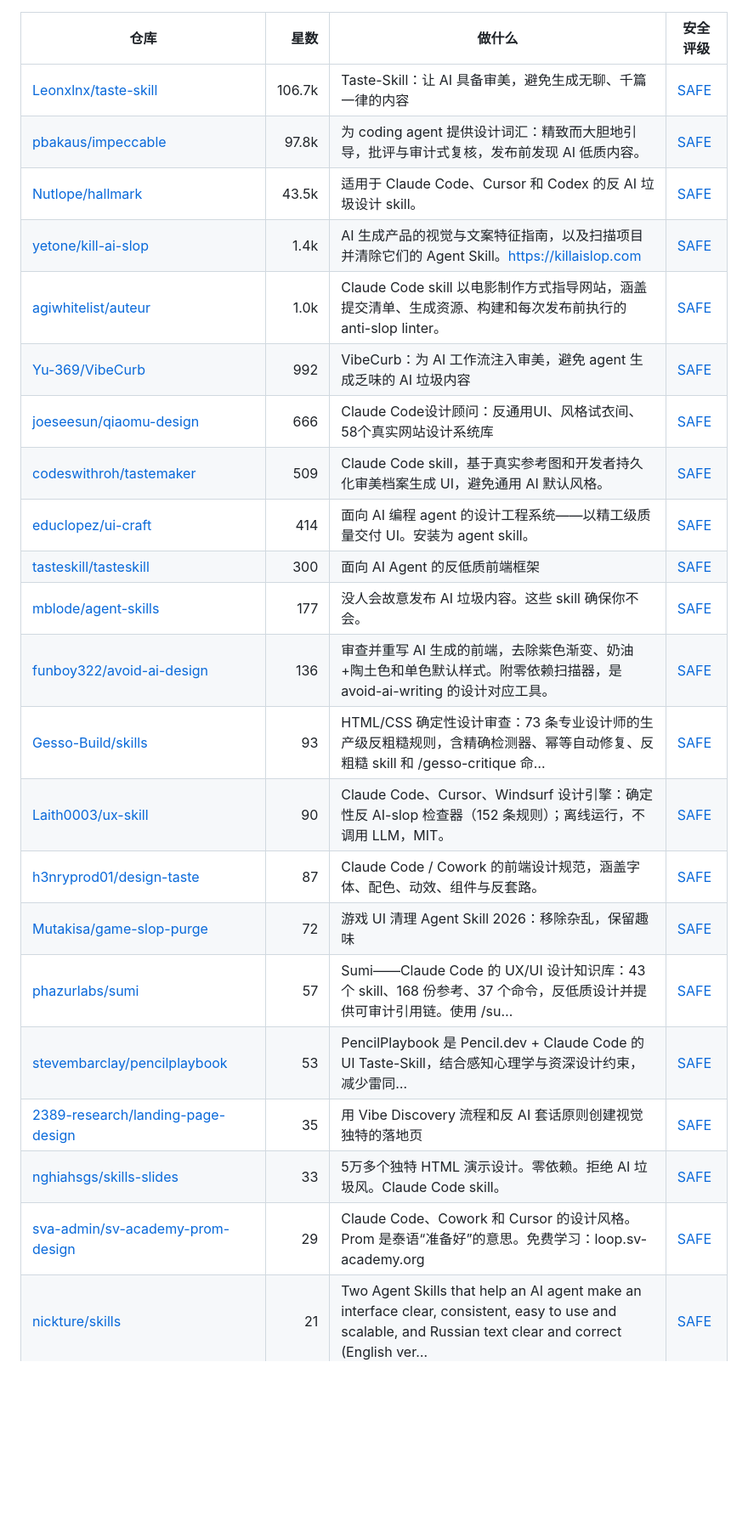
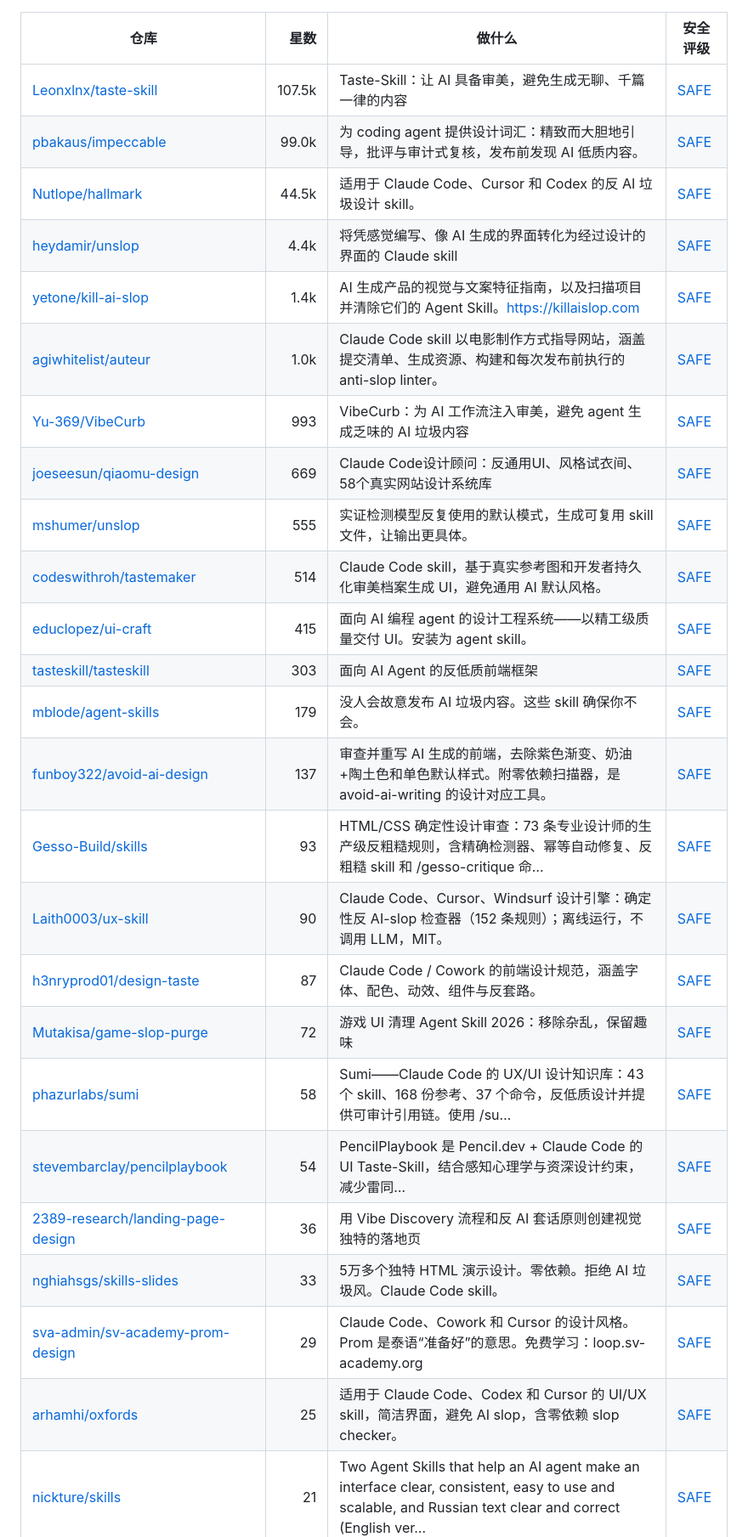
Before and after one commit to zhuyansen/awesome-humanizer-skills, a Markdown page: README.zh-CN.md, the part around one of its changes. Shown at 85% size. GitHub-like rendering; blank space fills up the shorter version.

```diff
--- a/README.zh-CN.md
+++ b/README.zh-CN.md
@@ -352,27 +353,30 @@
 
 | 仓库 | 星数 | 做什么 | 安全评级 |
 |---|---:|---|---|
-| [Leonxlnx/taste-skill](https://github.com/Leonxlnx/taste-skill) | 106.7k | Taste-Skill：让 AI 具备审美，避免生成无聊、千篇一律的内容 | [SAFE](https://agentskillshub.top/skill/Leonxlnx/taste-skill/?utm_source=github&utm_medium=awesome-list) |
-| [pbakaus/impeccable](https://github.com/pbakaus/impeccable) | 97.8k | 为 coding agent 提供设计词汇：精致而大胆地引导，批评与审计式复核，发布前发现 AI 低质内容。 | [SAFE](https://agentskillshub.top/skill/pbakaus/impeccable/?utm_source=github&utm_medium=awesome-list) |
-| [Nutlope/hallmark](https://github.com/Nutlope/hallmark) | 43.5k | 适用于 Claude Code、Cursor 和 Codex 的反 AI 垃圾设计 skill。 | [SAFE](https://agentskillshub.top/skill/Nutlope/hallmark/?utm_source=github&utm_medium=awesome-list) |
+| [Leonxlnx/taste-skill](https://github.com/Leonxlnx/taste-skill) | 107.5k | Taste-Skill：让 AI 具备审美，避免生成无聊、千篇一律的内容 | [SAFE](https://agentskillshub.top/skill/Leonxlnx/taste-skill/?utm_source=github&utm_medium=awesome-list) |
+| [pbakaus/impeccable](https://github.com/pbakaus/impeccable) | 99.0k | 为 coding agent 提供设计词汇：精致而大胆地引导，批评与审计式复核，发布前发现 AI 低质内容。 | [SAFE](https://agentskillshub.top/skill/pbakaus/impeccable/?utm_source=github&utm_medium=awesome-list) |
+| [Nutlope/hallmark](https://github.com/Nutlope/hallmark) | 44.5k | 适用于 Claude Code、Cursor 和 Codex 的反 AI 垃圾设计 skill。 | [SAFE](https://agentskillshub.top/skill/Nutlope/hallmark/?utm_source=github&utm_medium=awesome-list) |
+| [heydamir/unslop](https://github.com/heydamir/unslop) | 4.4k | 将凭感觉编写、像 AI 生成的界面转化为经过设计的界面的 Claude skill | [SAFE](https://agentskillshub.top/skill/heydamir/unslop/?utm_source=github&utm_medium=awesome-list) |
 | [yetone/kill-ai-slop](https://github.com/yetone/kill-ai-slop) | 1.4k | AI 生成产品的视觉与文案特征指南，以及扫描项目并清除它们的 Agent Skill。https://killaislop.com | [SAFE](https://agentskillshub.top/skill/yetone/kill-ai-slop/?utm_source=github&utm_medium=awesome-list) |
 | [agiwhitelist/auteur](https://github.com/agiwhitelist/auteur) | 1.0k | Claude Code skill 以电影制作方式指导网站，涵盖提交清单、生成资源、构建和每次发布前执行的 anti-slop linter。 | [SAFE](https://agentskillshub.top/skill/agiwhitelist/auteur/?utm_source=github&utm_medium=awesome-list) |
-| [Yu-369/VibeCurb](https://github.com/Yu-369/VibeCurb) | 992 | VibeCurb：为 AI 工作流注入审美，避免 agent 生成乏味的 AI 垃圾内容 | [SAFE](https://agentskillshub.top/skill/Yu-369/VibeCurb/?utm_source=github&utm_medium=awesome-list) |
-| [joeseesun/qiaomu-design](https://github.com/joeseesun/qiaomu-design) | 666 | Claude Code设计顾问：反通用UI、风格试衣间、58个真实网站设计系统库 | [SAFE](https://agentskillshub.top/skill/joeseesun/qiaomu-design/?utm_source=github&utm_medium=awesome-list) |
-| [codeswithroh/tastemaker](https://github.com/codeswithroh/tastemaker) | 509 | Claude Code skill，基于真实参考图和开发者持久化审美档案生成 UI，避免通用 AI 默认风格。 | [SAFE](https://agentskillshub.top/skill/codeswithroh/tastemaker/?utm_source=github&utm_medium=awesome-list) |
-| [educlopez/ui-craft](https://github.com/educlopez/ui-craft) | 414 | 面向 AI 编程 agent 的设计工程系统——以精工级质量交付 UI。安装为 agent skill。 | [SAFE](https://agentskillshub.top/skill/educlopez/ui-craft/?utm_source=github&utm_medium=awesome-list) |
-| [tasteskill/tasteskill](https://github.com/tasteskill/tasteskill) | 300 | 面向 AI Agent 的反低质前端框架 | [SAFE](https://agentskillshub.top/skill/tasteskill/tasteskill/?utm_source=github&utm_medium=awesome-list) |
-| [mblode/agent-skills](https://github.com/mblode/agent-skills) | 177 | 没人会故意发布 AI 垃圾内容。这些 skill 确保你不会。 | [SAFE](https://agentskillshub.top/skill/mblode/agent-skills/?utm_source=github&utm_medium=awesome-list) |
-| [funboy322/avoid-ai-design](https://github.com/funboy322/avoid-ai-design) | 136 | 审查并重写 AI 生成的前端，去除紫色渐变、奶油+陶土色和单色默认样式。附零依赖扫描器，是 avoid-ai-writing 的设计对应工具。 | [SAFE](https://agentskillshub.top/skill/funboy322/avoid-ai-design/?utm_source=github&utm_medium=awesome-list) |
+| [Yu-369/VibeCurb](https://github.com/Yu-369/VibeCurb) | 993 | VibeCurb：为 AI 工作流注入审美，避免 agent 生成乏味的 AI 垃圾内容 | [SAFE](https://agentskillshub.top/skill/Yu-369/VibeCurb/?utm_source=github&utm_medium=awesome-list) |
+| [joeseesun/qiaomu-design](https://github.com/joeseesun/qiaomu-design) | 669 | Claude Code设计顾问：反通用UI、风格试衣间、58个真实网站设计系统库 | [SAFE](https://agentskillshub.top/skill/joeseesun/qiaomu-design/?utm_source=github&utm_medium=awesome-list) |
+| [mshumer/unslop](https://github.com/mshumer/unslop) | 555 | 实证检测模型反复使用的默认模式，生成可复用 skill 文件，让输出更具体。 | [SAFE](https://agentskillshub.top/skill/mshumer/unslop/?utm_source=github&utm_medium=awesome-list) |
+| [codeswithroh/tastemaker](https://github.com/codeswithroh/tastemaker) | 514 | Claude Code skill，基于真实参考图和开发者持久化审美档案生成 UI，避免通用 AI 默认风格。 | [SAFE](https://agentskillshub.top/skill/codeswithroh/tastemaker/?utm_source=github&utm_medium=awesome-list) |
+| [educlopez/ui-craft](https://github.com/educlopez/ui-craft) | 415 | 面向 AI 编程 agent 的设计工程系统——以精工级质量交付 UI。安装为 agent skill。 | [SAFE](https://agentskillshub.top/skill/educlopez/ui-craft/?utm_source=github&utm_medium=awesome-list) |
+| [tasteskill/tasteskill](https://github.com/tasteskill/tasteskill) | 303 | 面向 AI Agent 的反低质前端框架 | [SAFE](https://agentskillshub.top/skill/tasteskill/tasteskill/?utm_source=github&utm_medium=awesome-list) |
+| [mblode/agent-skills](https://github.com/mblode/agent-skills) | 179 | 没人会故意发布 AI 垃圾内容。这些 skill 确保你不会。 | [SAFE](https://agentskillshub.top/skill/mblode/agent-skills/?utm_source=github&utm_medium=awesome-list) |
+| [funboy322/avoid-ai-design](https://github.com/funboy322/avoid-ai-design) | 137 | 审查并重写 AI 生成的前端，去除紫色渐变、奶油+陶土色和单色默认样式。附零依赖扫描器，是 avoid-ai-writing 的设计对应工具。 | [SAFE](https://agentskillshub.top/skill/funboy322/avoid-ai-design/?utm_source=github&utm_medium=awesome-list) |
 | [Gesso-Build/skills](https://github.com/Gesso-Build/skills) | 93 | HTML/CSS 确定性设计审查：73 条专业设计师的生产级反粗糙规则，含精确检测器、幂等自动修复、反粗糙 skill 和 /gesso-critique 命… | [SAFE](https://agentskillshub.top/skill/Gesso-Build/skills/?utm_source=github&utm_medium=awesome-list) |
 | [Laith0003/ux-skill](https://github.com/Laith0003/ux-skill) | 90 | Claude Code、Cursor、Windsurf 设计引擎：确定性反 AI-slop 检查器（152 条规则）；离线运行，不调用 LLM，MIT。 | [SAFE](https://agentskillshub.top/skill/Laith0003/ux-skill/?utm_source=github&utm_medium=awesome-list) |
 | [h3nryprod01/design-taste](https://github.com/h3nryprod01/design-taste) | 87 | Claude Code / Cowork 的前端设计规范，涵盖字体、配色、动效、组件与反套路。 | [SAFE](https://agentskillshub.top/skill/h3nryprod01/design-taste/?utm_source=github&utm_medium=awesome-list) |
 | [Mutakisa/game-slop-purge](https://github.com/Mutakisa/game-slop-purge) | 72 | 游戏 UI 清理 Agent Skill 2026：移除杂乱，保留趣味 | [SAFE](https://agentskillshub.top/skill/Mutakisa/game-slop-purge/?utm_source=github&utm_medium=awesome-list) |
-| [phazurlabs/sumi](https://github.com/phazurlabs/sumi) | 57 | Sumi——Claude Code 的 UX/UI 设计知识库：43 个 skill、168 份参考、37 个命令，反低质设计并提供可审计引用链。使用 /su… | [SAFE](https://agentskillshub.top/skill/phazurlabs/sumi/?utm_source=github&utm_medium=awesome-list) |
-| [stevembarclay/pencilplaybook](https://github.com/stevembarclay/pencilplaybook) | 53 | PencilPlaybook 是 Pencil.dev + Claude Code 的 UI Taste-Skill，结合感知心理学与资深设计约束，减少雷同… | [SAFE](https://agentskillshub.top/skill/stevembarclay/pencilplaybook/?utm_source=github&utm_medium=awesome-list) |
-| [2389-research/landing-page-design](https://github.com/2389-research/landing-page-design) | 35 | 用 Vibe Discovery 流程和反 AI 套话原则创建视觉独特的落地页 | [SAFE](https://agentskillshub.top/skill/2389-research/landing-page-design/?utm_source=github&utm_medium=awesome-list) |
+| [phazurlabs/sumi](https://github.com/phazurlabs/sumi) | 58 | Sumi——Claude Code 的 UX/UI 设计知识库：43 个 skill、168 份参考、37 个命令，反低质设计并提供可审计引用链。使用 /su… | [SAFE](https://agentskillshub.top/skill/phazurlabs/sumi/?utm_source=github&utm_medium=awesome-list) |
+| [stevembarclay/pencilplaybook](https://github.com/stevembarclay/pencilplaybook) | 54 | PencilPlaybook 是 Pencil.dev + Claude Code 的 UI Taste-Skill，结合感知心理学与资深设计约束，减少雷同… | [SAFE](https://agentskillshub.top/skill/stevembarclay/pencilplaybook/?utm_source=github&utm_medium=awesome-list) |
+| [2389-research/landing-page-design](https://github.com/2389-research/landing-page-design) | 36 | 用 Vibe Discovery 流程和反 AI 套话原则创建视觉独特的落地页 | [SAFE](https://agentskillshub.top/skill/2389-research/landing-page-design/?utm_source=github&utm_medium=awesome-list) |
 | [nghiahsgs/skills-slides](https://github.com/nghiahsgs/skills-slides) | 33 | 5万多个独特 HTML 演示设计。零依赖。拒绝 AI 垃圾风。Claude Code skill。 | [SAFE](https://agentskillshub.top/skill/nghiahsgs/skills-slides/?utm_source=github&utm_medium=awesome-list) |
 | [sva-admin/sv-academy-prom-design](https://github.com/sva-admin/sv-academy-prom-design) | 29 | Claude Code、Cowork 和 Cursor 的设计风格。Prom 是泰语“准备好”的意思。免费学习：loop.sv-academy.org | [SAFE](https://agentskillshub.top/skill/sva-admin/sv-academy-prom-design/?utm_source=github&utm_medium=awesome-list) |
+| [arhamhi/oxfords](https://github.com/arhamhi/oxfords) | 25 | 适用于 Claude Code、Codex 和 Cursor 的 UI/UX skill，简洁界面，避免 AI slop，含零依赖 slop checker。 | [SAFE](https://agentskillshub.top/skill/arhamhi/oxfords/?utm_source=github&utm_medium=awesome-list) |
 | [nickture/skills](https://github.com/nickture/skills) | 21 | Two Agent Skills that help an AI agent make an interface clear, consistent, easy to use and scalable, and Russian text clear and correct (English ver… | [SAFE](https://agentskillshub.top/skill/nickture/skills/?utm_source=github&utm_medium=awesome-list) |
 | [Ferousco-dev/anti-slop-design](https://github.com/Ferousco-dev/anti-slop-design) | 18 | Claude Agent Skill，避免生成千篇一律的 AI 设计。 | [SAFE](https://agentskillshub.top/skill/Ferousco-dev/anti-slop-design/?utm_source=github&utm_medium=awesome-list) |
 | [Guksu/suta](https://github.com/Guksu/suta) | 16 | 消除 AI 垃圾内容的 UI skill | [SAFE](https://agentskillshub.top/skill/Guksu/suta/?utm_source=github&utm_medium=awesome-list) |
```
Also changed, not shown: other parts of README.zh-CN.md (+55 -53 lines), README.md (+71 -66 lines), assets/previews/NOTICE.md (+3 -0 lines), assets/previews/arhamhi__oxfords.gif (added), assets/previews/arhamhi__oxfords.jpg (added), assets/previews/felipebasurto__unslop-ui.jpg (added), assets/previews/heydamir__unslop.jpg (added), 2 other files.
